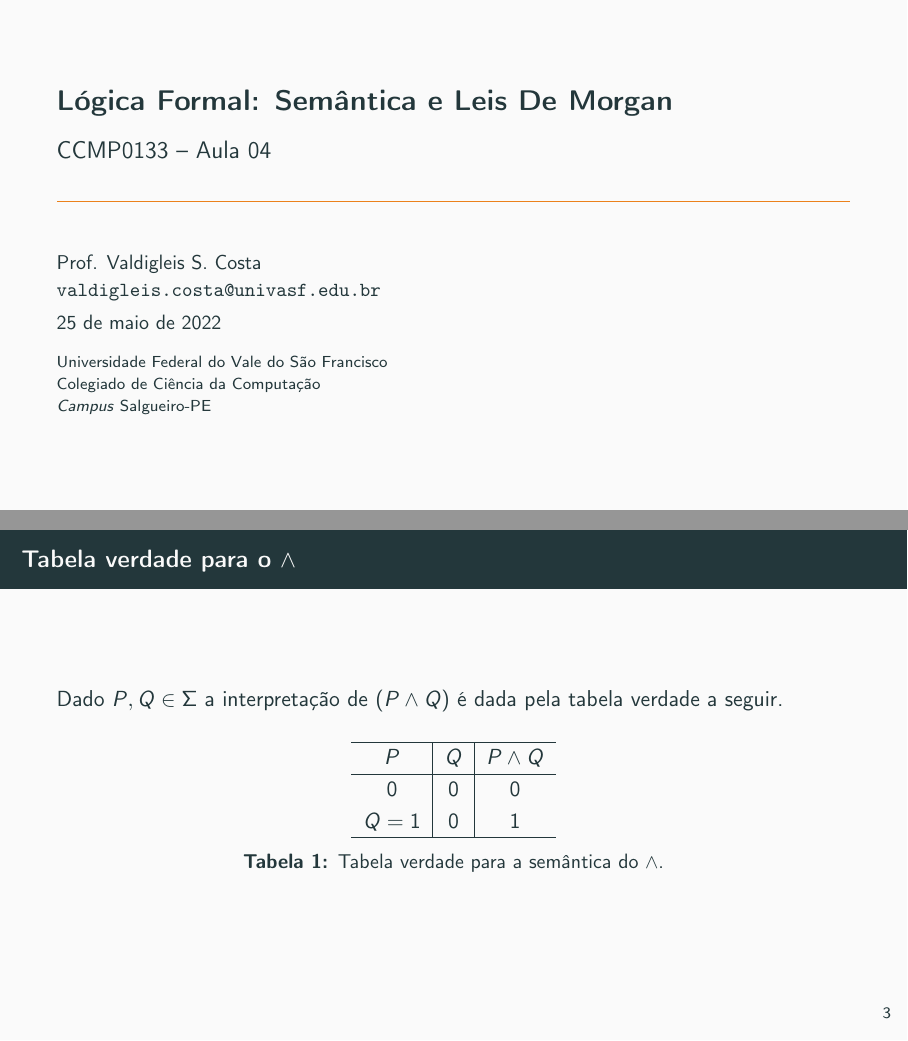
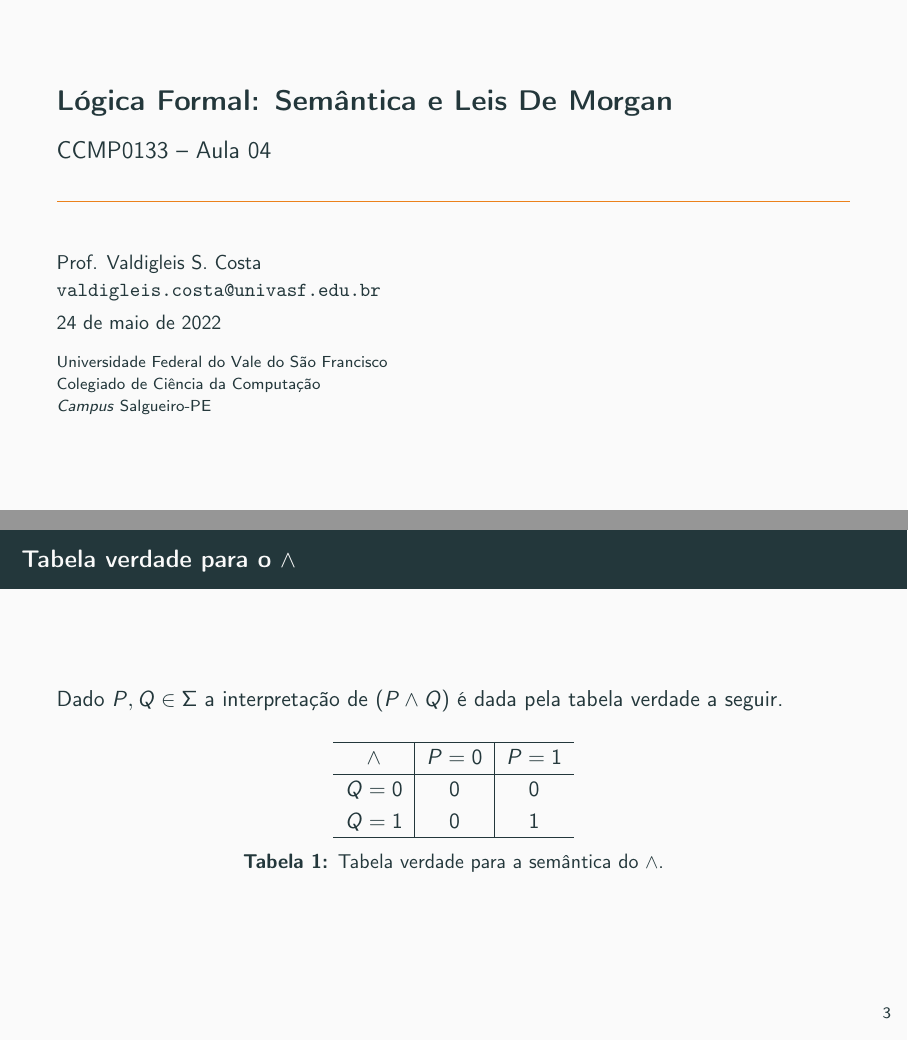
Before and after one commit to valdigleis/Transperiences, LaTeX slides (courses/2021-2/CMP0133/Aula04/lecture04.tex): pages 1 and 6 of 25, joined at a grey line. Compiled offline with pdfLaTeX.

Commit message:
:bug: Correção na aula 04

```diff
--- a/courses/2021-2/CMP0133/Aula04/lecture03.tex
+++ b/courses/2021-2/CMP0133/Aula04/lecture04.tex
@@ -12,7 +12,7 @@
 
 \title{Lógica Formal: Semântica e Leis De Morgan}
 \subtitle{CCMP0133 -- Aula 04}
-\date{\today}
+\date{24 de maio de 2022}
 \author{Prof. Valdigleis S. Costa\\\url{valdigleis.costa@univasf.edu.br}}
 \institute{Universidade Federal do Vale do São Francisco\\Colegiado de Ciência da Computação\\\textit{Campus} Salgueiro-PE}
 
@@ -52,9 +52,9 @@
 			\centering
 			\begin{tabular}{c|c|c}
 				\hline
-				$P$ & $Q$ & $P \land Q$ \\
+				$\land$ & $P = 0$ & $P = 1$ \\
 				\hline
-				$0$ & 0 &  0\\
+				$Q = 0$ & 0 &  0\\
 				$Q = 1$ & 0 &  1\\
 				\hline
 			\end{tabular}
```
